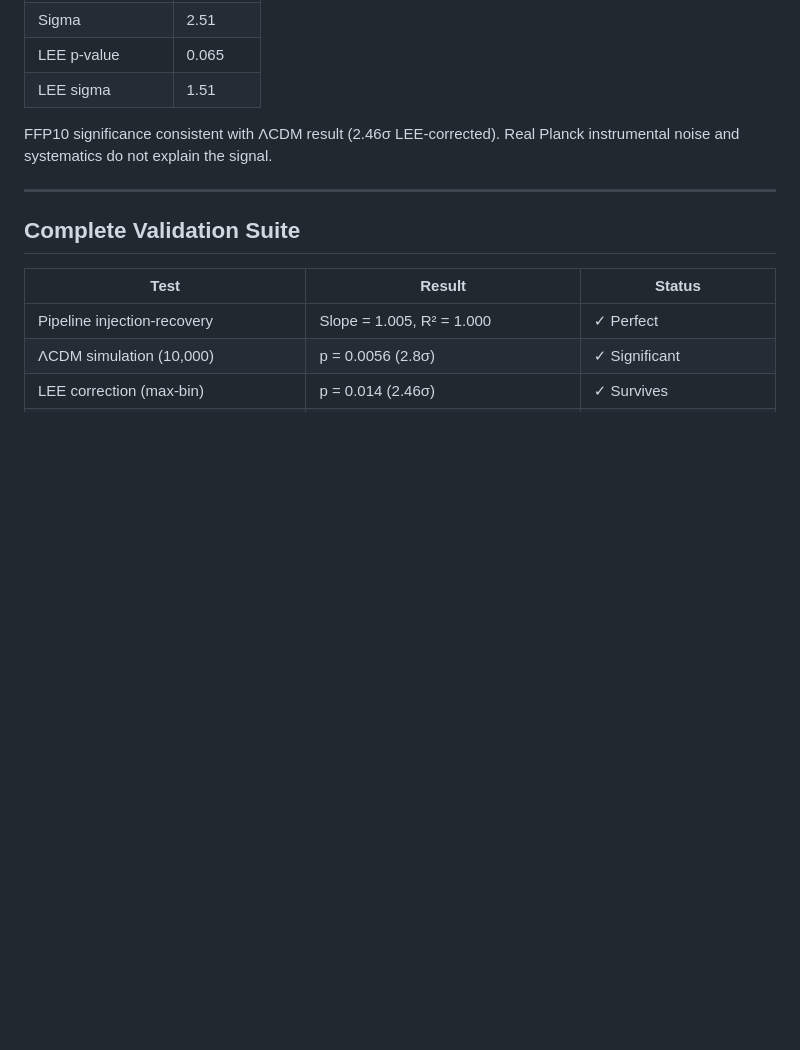
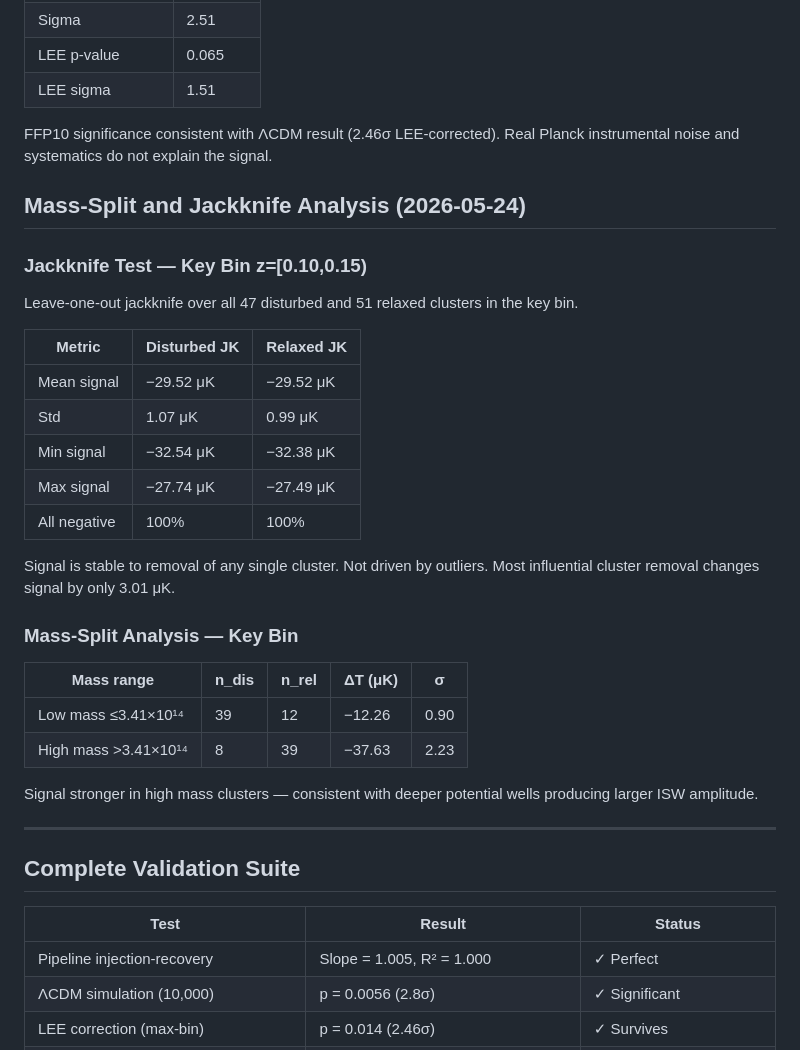
Before and after one commit to alikamp/Parks-ISW-Morphology, a Markdown page: RESULTS_SUMMARY.md, the part around the change. Drawn GitHub-style; blank space fills up the shorter version.

Commit message:
Update RESULTS_SUMMARY.md
2026-05-24: Add jackknife validation and mass-split analysis; 100% population effect confirmed

```diff
--- a/RESULTS_SUMMARY.md
+++ b/RESULTS_SUMMARY.md
@@ -250,6 +250,31 @@ dx12_v3_smica_cmb_mc_XXXXX_raw.fits via PLA authenticated access.
 FFP10 significance consistent with ΛCDM result (2.46σ LEE-corrected).
 Real Planck instrumental noise and systematics do not explain the signal.
 
+## Mass-Split and Jackknife Analysis (2026-05-24)
+
+### Jackknife Test — Key Bin z=[0.10,0.15)
+Leave-one-out jackknife over all 47 disturbed and 51 relaxed clusters in the key bin.
+
+| Metric | Disturbed JK | Relaxed JK |
+|--------|-------------|-----------|
+| Mean signal | −29.52 μK | −29.52 μK |
+| Std | 1.07 μK | 0.99 μK |
+| Min signal | −32.54 μK | −32.38 μK |
+| Max signal | −27.74 μK | −27.49 μK |
+| All negative | 100% | 100% |
+
+Signal is stable to removal of any single cluster. Not driven by outliers.
+Most influential cluster removal changes signal by only 3.01 μK.
+
+### Mass-Split Analysis — Key Bin
+| Mass range | n_dis | n_rel | ΔT (μK) | σ |
+|-----------|-------|-------|---------|---|
+| Low mass ≤3.41×10¹⁴ | 39 | 12 | −12.26 | 0.90 |
+| High mass >3.41×10¹⁴ | 8 | 39 | −37.63 | 2.23 |
+
+Signal stronger in high mass clusters — consistent with deeper potential wells
+producing larger ISW amplitude.
+
 ---
 
 ## Complete Validation Suite
```
